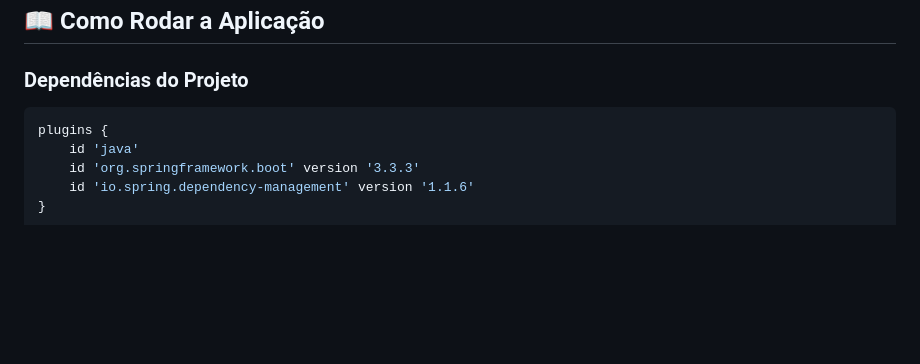
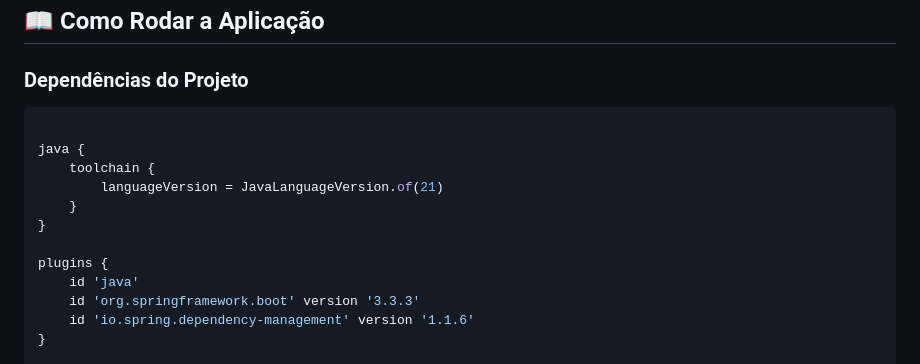
Before and after one commit to DiegoCostaCode/Odontoprev-Java, a Markdown page: README.md, the part around the change. GitHub-like rendering; blank space fills up the shorter version.

Commit message:
[docs] - Deixando explícito a versão alvo do Java

````diff
--- a/README.md
+++ b/README.md
@@ -133,6 +133,13 @@ Remove o usuário do sistema.
 
 ### Dependências do Projeto
 ```gradle
+
+java {
+	toolchain {
+		languageVersion = JavaLanguageVersion.of(21)
+	}
+}
+
 plugins {
 	id 'java'
 	id 'org.springframework.boot' version '3.3.3'
````
